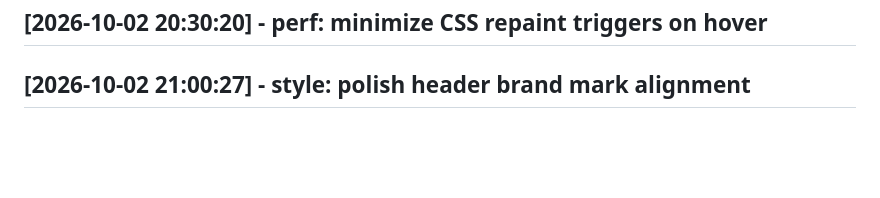
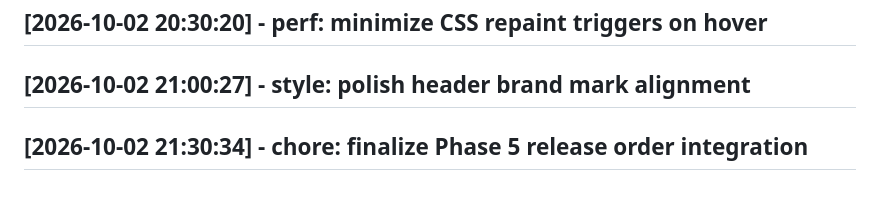
Before and after one commit to Hemacharankodhanda/mcu-tracker, a Markdown page: CHANGELOG.md, the part around the change. Rendered like a GitHub page; blank space fills up the shorter version.

Commit message:
chore: finalize Phase 5 release order integration

```diff
--- a/CHANGELOG.md
+++ b/CHANGELOG.md
@@ -108,3 +108,5 @@
 ## [2026-10-02 20:30:20] - perf: minimize CSS repaint triggers on hover
 
 ## [2026-10-02 21:00:27] - style: polish header brand mark alignment
+
+## [2026-10-02 21:30:34] - chore: finalize Phase 5 release order integration
```
